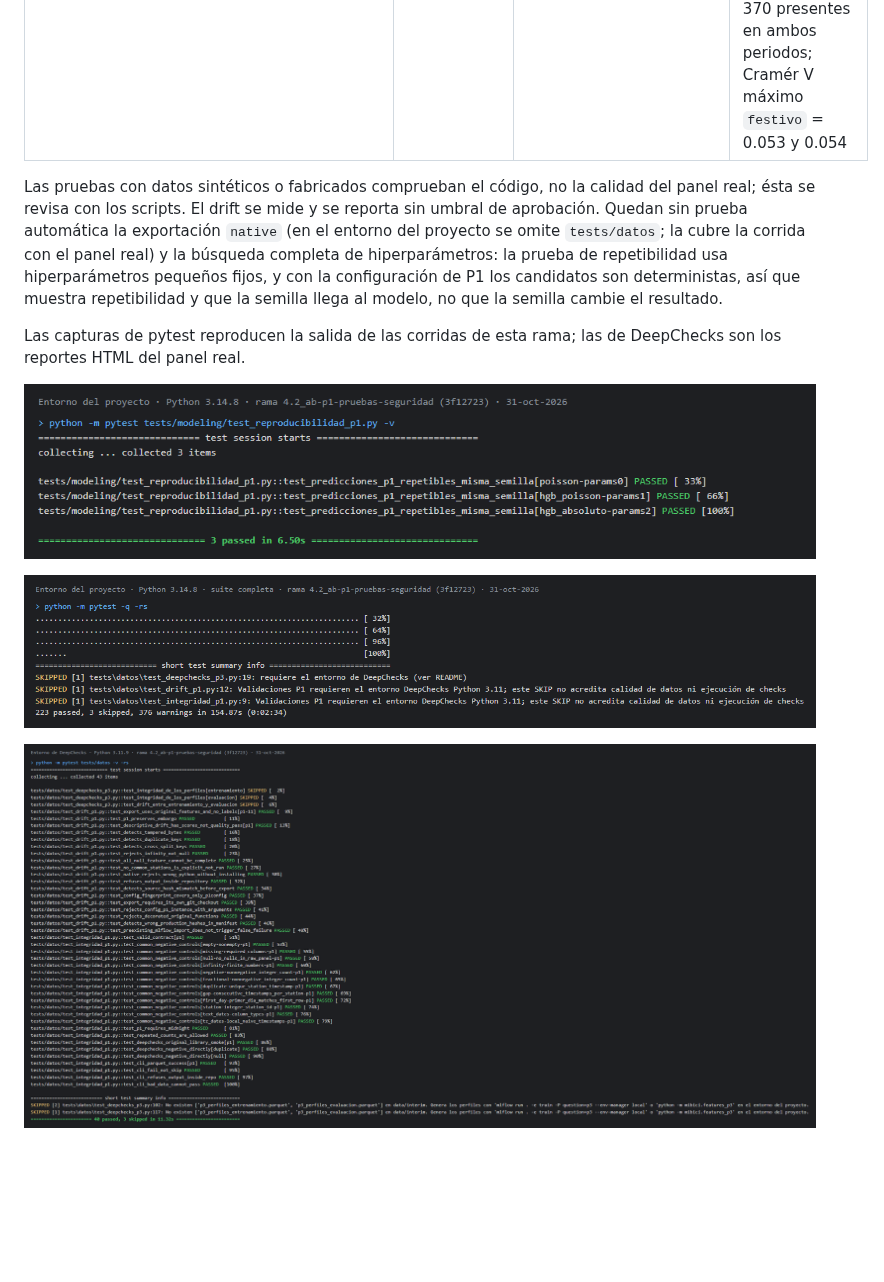
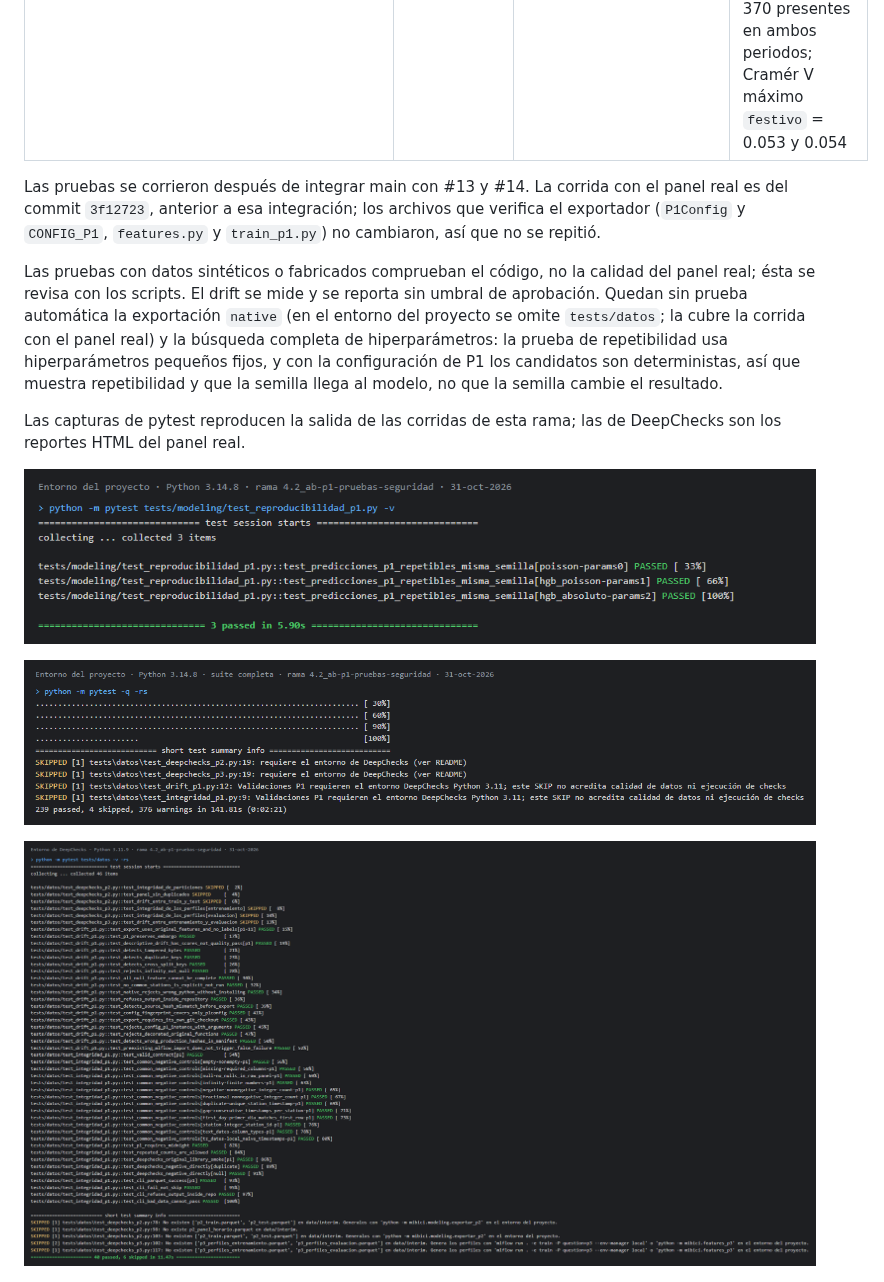
Before and after one commit to felixbeltranr/TC5061-Proyecto-Equipo29, a Markdown page: README.md, the part around one of its changes. Drawn GitHub-style; pictures changed too: reports/figures/p1_pruebas_datos_deepchecks.png, reports/figures/p1_pruebas_repetibilidad.png, reports/figures/p1_pruebas_suite.png; blank space fills up the shorter version.

```diff
--- a/README.md
+++ b/README.md
@@ -189,5 +189,7 @@ Comandos, decisiones y límites en `docs/repetibilidad_p1.md`, `docs/validacion_
 | Integridad del panel real: contrato y los dos checks de DeepChecks (`scripts/p1/validar_panel_p1.py`) | DeepChecks (Python 3.11) | `p1_panel_diario.parquet` del 18 de octubre: 245,185 filas, 472 estaciones | PASS |
 | Exportación y drift reales (`exportar_features_p1.py` en el entorno del proyecto, `medir_drift_p1.py` en el de DeepChecks) | ambos | el mismo panel | 167,177 filas de entrenamiento y 62,426 de prueba, 2 días de separación; drift sobre una muestra determinista de 100,000 filas de entrenamiento (semilla 29) y la prueba completa: KS máximo `lag_28` = 0.073 con todas las estaciones y `media_28d` = 0.037 con las 370 presentes en ambos periodos; Cramér V máximo `festivo` = 0.053 y 0.054 |
+
+Las pruebas se corrieron después de integrar main con #13 y #14. La corrida con el panel real es del commit `3f12723`, anterior a esa integración; los archivos que verifica el exportador (`P1Config` y `CONFIG_P1`, `features.py` y `train_p1.py`) no cambiaron, así que no se repitió.
 
 Las pruebas con datos sintéticos o fabricados comprueban el código, no la calidad del panel real; ésta se revisa con los scripts. El drift se mide y se reporta sin umbral de aprobación. Quedan sin prueba automática la exportación `native` (en el entorno del proyecto se omite `tests/datos`; la cubre la corrida con el panel real) y la búsqueda completa de hiperparámetros: la prueba de repetibilidad usa hiperparámetros pequeños fijos, y con la configuración de P1 los candidatos son deterministas, así que muestra repetibilidad y que la semilla llega al modelo, no que la semilla cambie el resultado.
 
```
Also changed, not shown: other parts of README.md (+2 -2 lines), docs/repetibilidad_p1.md (+3 -0 lines), docs/validacion_datos_p1.md (+6 -2 lines).
